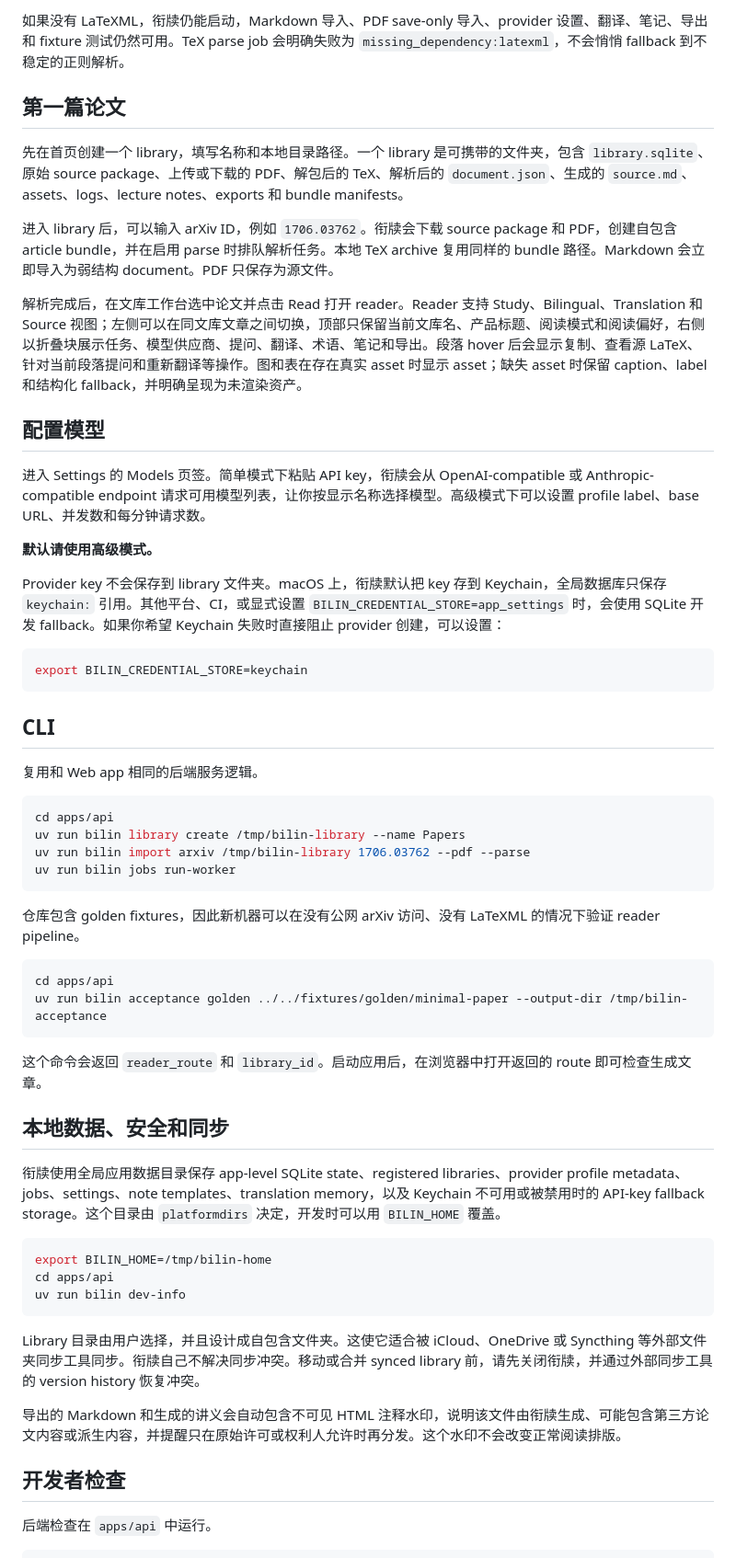
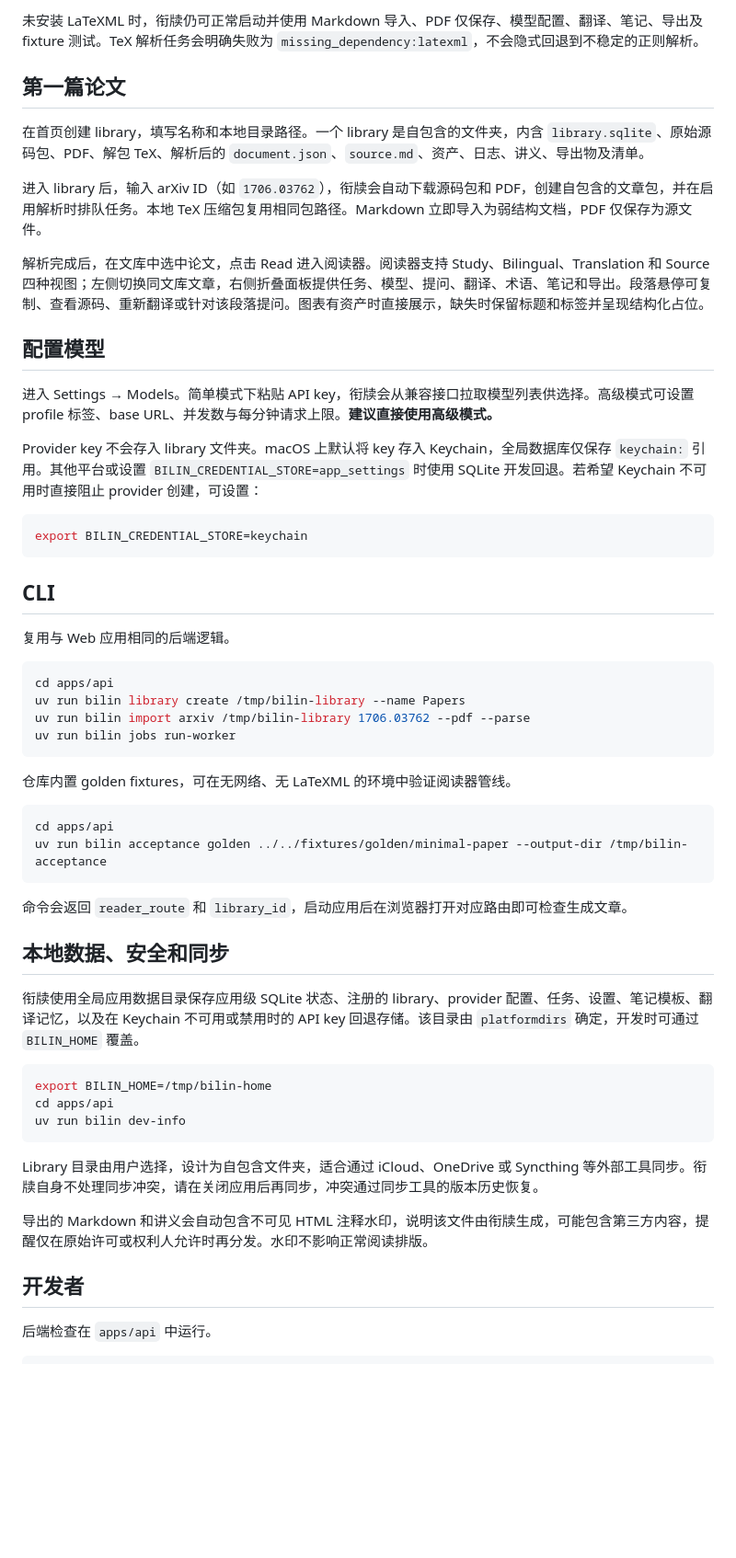
Before and after one commit to FA-T-T/bilin, a Markdown page: README.md, the part around one of its changes. Shown at 92% size. GitHub-like rendering; blank space fills up the shorter version.

````diff
--- a/README.md
+++ b/README.md
@@ -160,21 +154,19 @@ make dev
 
-如果没有 LaTeXML，衔牍仍能启动，Markdown 导入、PDF save-only 导入、provider 设置、翻译、笔记、导出和 fixture 测试仍然可用。TeX parse job 会明确失败为 `missing_dependency:latexml`，不会悄悄 fallback 到不稳定的正则解析。
+未安装 LaTeXML 时，衔牍仍可正常启动并使用 Markdown 导入、PDF 仅保存、模型配置、翻译、笔记、导出及 fixture 测试。TeX 解析任务会明确失败为 `missing_dependency:latexml`，不会隐式回退到不稳定的正则解析。
 
 ## 第一篇论文
 
-先在首页创建一个 library，填写名称和本地目录路径。一个 library 是可携带的文件夹，包含 `library.sqlite`、原始 source package、上传或下载的 PDF、解包后的 TeX、解析后的 `document.json`、生成的 `source.md`、assets、logs、lecture notes、exports 和 bundle manifests。
+在首页创建 library，填写名称和本地目录路径。一个 library 是自包含的文件夹，内含 `library.sqlite`、原始源码包、PDF、解包 TeX、解析后的 `document.json`、`source.md`、资产、日志、讲义、导出物及清单。
 
-进入 library 后，可以输入 arXiv ID，例如 `1706.03762`。衔牍会下载 source package 和 PDF，创建自包含 article bundle，并在启用 parse 时排队解析任务。本地 TeX archive 复用同样的 bundle 路径。Markdown 会立即导入为弱结构 document。PDF 只保存为源文件。
+进入 library 后，输入 arXiv ID（如 `1706.03762`），衔牍会自动下载源码包和 PDF，创建自包含的文章包，并在启用解析时排队任务。本地 TeX 压缩包复用相同包路径。Markdown 立即导入为弱结构文档，PDF 仅保存为源文件。
 
-解析完成后，在文库工作台选中论文并点击 Read 打开 reader。Reader 支持 Study、Bilingual、Translation 和 Source 视图；左侧可以在同文库文章之间切换，顶部只保留当前文库名、产品标题、阅读模式和阅读偏好，右侧以折叠块展示任务、模型供应商、提问、翻译、术语、笔记和导出。段落 hover 后会显示复制、查看源 LaTeX、针对当前段落提问和重新翻译等操作。图和表在存在真实 asset 时显示 asset；缺失 asset 时保留 caption、label 和结构化 fallback，并明确呈现为未渲染资产。
+解析完成后，在文库中选中论文，点击 Read 进入阅读器。阅读器支持 Study、Bilingual、Translation 和 Source 四种视图；左侧切换同文库文章，右侧折叠面板提供任务、模型、提问、翻译、术语、笔记和导出。段落悬停可复制、查看源码、重新翻译或针对该段落提问。图表有资产时直接展示，缺失时保留标题和标签并呈现结构化占位。
 
 ## 配置模型
 
-进入 Settings 的 Models 页签。简单模式下粘贴 API key，衔牍会从 OpenAI-compatible 或 Anthropic-compatible endpoint 请求可用模型列表，让你按显示名称选择模型。高级模式下可以设置 profile label、base URL、并发数和每分钟请求数。
+进入 Settings → Models。简单模式下粘贴 API key，衔牍会从兼容接口拉取模型列表供选择。高级模式可设置 profile 标签、base URL、并发数与每分钟请求上限。**建议直接使用高级模式。**
 
-**默认请使用高级模式。**
-
-Provider key 不会保存到 library 文件夹。macOS 上，衔牍默认把 key 存到 Keychain，全局数据库只保存 `keychain:` 引用。其他平台、CI，或显式设置 `BILIN_CREDENTIAL_STORE=app_settings` 时，会使用 SQLite 开发 fallback。如果你希望 Keychain 失败时直接阻止 provider 创建，可以设置：
+Provider key 不会存入 library 文件夹。macOS 上默认将 key 存入 Keychain，全局数据库仅保存 `keychain:` 引用。其他平台或设置 `BILIN_CREDENTIAL_STORE=app_settings` 时使用 SQLite 开发回退。若希望 Keychain 不可用时直接阻止 provider 创建，可设置：
 
 ```sh
 export BILIN_CREDENTIAL_STORE=keychain
@@ -182,7 +174,7 @@ export BILIN_CREDENTIAL_STORE=keychain
 
 ## CLI
 
-复用和 Web app 相同的后端服务逻辑。
+复用与 Web 应用相同的后端逻辑。
 
 ```sh
 cd apps/api
@@ -191,18 +183,18 @@ uv run bilin import arxiv /tmp/bilin-library 1706.03762 --pdf --parse
 uv run bilin jobs run-worker
 ```
 
-仓库包含 golden fixtures，因此新机器可以在没有公网 arXiv 访问、没有 LaTeXML 的情况下验证 reader pipeline。
+仓库内置 golden fixtures，可在无网络、无 LaTeXML 的环境中验证阅读器管线。
 
 ```sh
 cd apps/api
 uv run bilin acceptance golden ../../fixtures/golden/minimal-paper --output-dir /tmp/bilin-acceptance
 ```
 
-这个命令会返回 `reader_route` 和 `library_id`。启动应用后，在浏览器中打开返回的 route 即可检查生成文章。
+命令会返回 `reader_route` 和 `library_id`，启动应用后在浏览器打开对应路由即可检查生成文章。
 
 ## 本地数据、安全和同步
 
-衔牍使用全局应用数据目录保存 app-level SQLite state、registered libraries、provider profile metadata、jobs、settings、note templates、translation memory，以及 Keychain 不可用或被禁用时的 API-key fallback storage。这个目录由 `platformdirs` 决定，开发时可以用 `BILIN_HOME` 覆盖。
+衔牍使用全局应用数据目录保存应用级 SQLite 状态、注册的 library、provider 配置、任务、设置、笔记模板、翻译记忆，以及在 Keychain 不可用或禁用时的 API key 回退存储。该目录由 `platformdirs` 确定，开发时可通过 `BILIN_HOME` 覆盖。
 
 ```sh
 export BILIN_HOME=/tmp/bilin-home
@@ -210,12 +202,11 @@ cd apps/api
 uv run bilin dev-info
 ```
 
-Library 目录由用户选择，并且设计成自包含文件夹。这使它适合被 iCloud、OneDrive 或 Syncthing 等外部文件夹同步工具同步。衔牍自己不解决同步冲突。移动或合并 synced library 前，请先关闭衔牍，并通过外部同步工具的 version history 恢复冲突。
+Library 目录由用户选择，设计为自包含文件夹，适合通过 iCloud、OneDrive 或 Syncthing 等外部工具同步。衔牍自身不处理同步冲突，请在关闭应用后再同步，冲突通过同步工具的版本历史恢复。
 
-导出的 Markdown 和生成的讲义会自动包含不可见 HTML 注释水印，说明该文件由衔牍生成、可能包含第三方论文内容或派生内容，并提醒只在原始许可或权利人允许时再分发。这个水印不会改变正常阅读排版。
+导出的 Markdown 和讲义会自动包含不可见 HTML 注释水印，说明该文件由衔牍生成，可能包含第三方内容，提醒仅在原始许可或权利人允许时再分发。水印不影响正常阅读排版。
 
-
-## 开发者检查
+## 开发者
 
 后端检查在 `apps/api` 中运行。
 
````
Also changed, not shown: other parts of README.md (+31 -37 lines).
